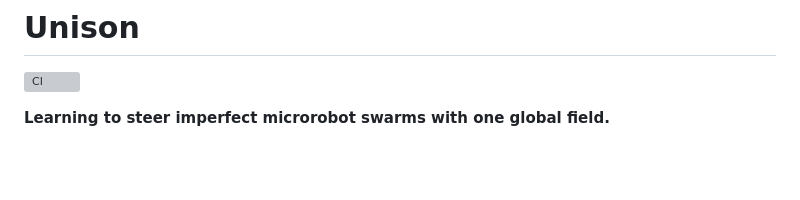
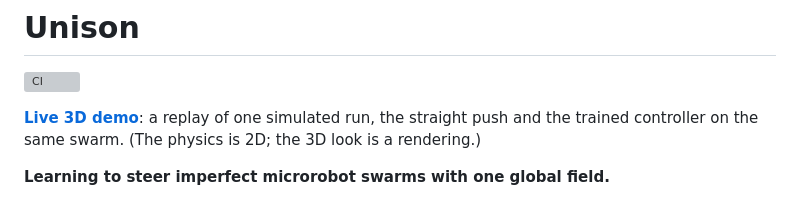
Before and after one commit to GamingBoyOfficial/unison, a Markdown page: README.md, the part around the change. Drawn GitHub-style; blank space fills up the shorter version; grey boxes are pictures that could not be loaded.

Commit message:
Add live demo link to README

```diff
--- a/README.md
+++ b/README.md
@@ -1,6 +1,9 @@
 # Unison
 
 ![CI](https://github.com/GamingBoyOfficial/unison/actions/workflows/ci.yml/badge.svg)
+
+**[Live 3D demo](https://gamingboyofficial.github.io/unison/)**: a replay of one simulated run, the straight push
+and the trained controller on the same swarm. (The physics is 2D; the 3D look is a rendering.)
 
 **Learning to steer imperfect microrobot swarms with one global field.**
 
```
